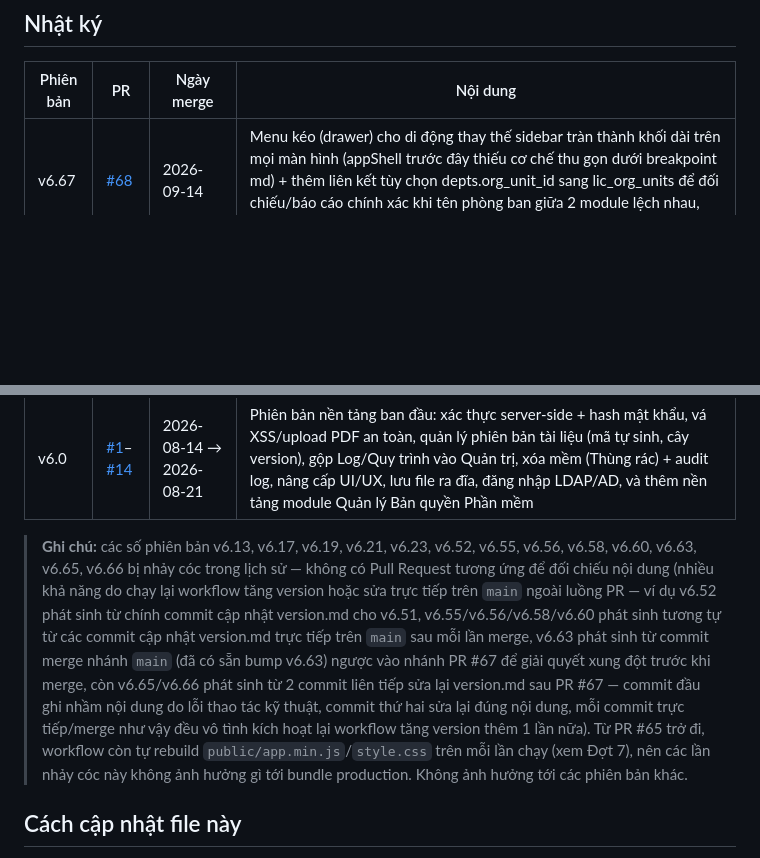
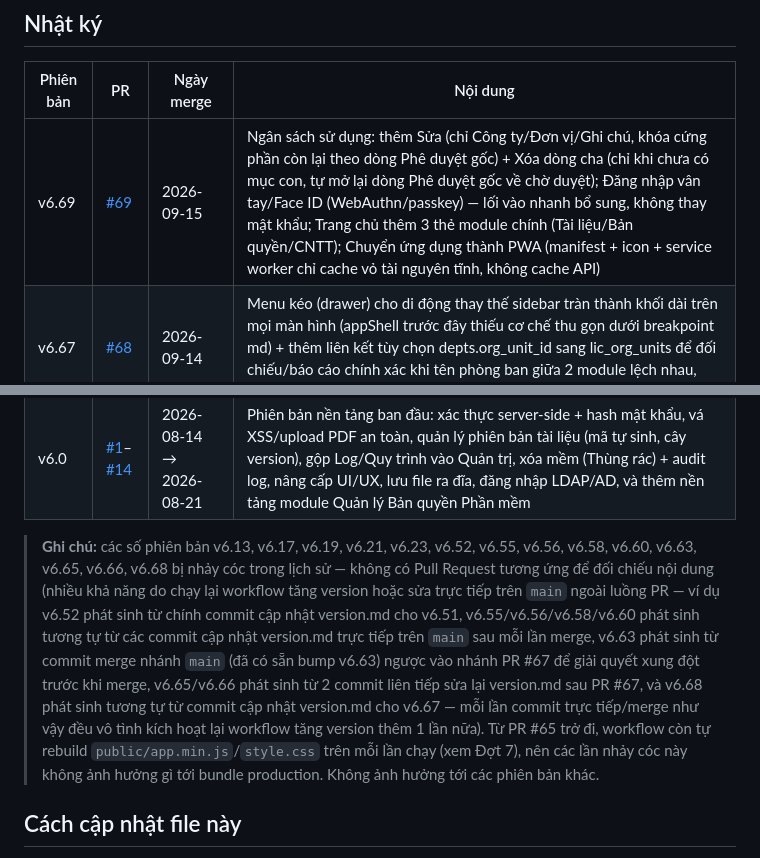
Before and after one commit to pth8081/Brg-dms, a Markdown page: version.md, 2 parts joined by grey strips. Rendered like a GitHub page; blank space fills up the shorter version.

Commit message:
Cập nhật version.md: thêm dòng v6.69 (PR #69)

```diff
--- a/version.md
+++ b/version.md
@@ -12,6 +12,7 @@ sinh ra sau merge, số PR, ngày merge, và mô tả ngắn gọn nội dung th
 
 | Phiên bản | PR | Ngày merge | Nội dung |
 |---|---|---|---|
+| v6.69 | [#69](https://github.com/pth8081/Brg-dms/pull/69) | 2026-09-15 | Ngân sách sử dụng: thêm Sửa (chỉ Công ty/Đơn vị/Ghi chú, khóa cứng phần còn lại theo dòng Phê duyệt gốc) + Xóa dòng cha (chỉ khi chưa có mục con, tự mở lại dòng Phê duyệt gốc về chờ duyệt); Đăng nhập vân tay/Face ID (WebAuthn/passkey) — lối vào nhanh bổ sung, không thay mật khẩu; Trang chủ thêm 3 thẻ module chính (Tài liệu/Bản quyền/CNTT); Chuyển ứng dụng thành PWA (manifest + icon + service worker chỉ cache vỏ tài nguyên tĩnh, không cache API) |
 | v6.67 | [#68](https://github.com/pth8081/Brg-dms/pull/68) | 2026-09-14 | Menu kéo (drawer) cho di động thay thế sidebar tràn thành khối dài trên mọi màn hình (appShell trước đây thiếu cơ chế thu gọn dưới breakpoint md) + thêm liên kết tùy chọn depts.org_unit_id sang lic_org_units để đối chiếu/báo cáo chính xác khi tên phòng ban giữa 2 module lệch nhau, không gộp 2 danh mục |
 | v6.64 | [#67](https://github.com/pth8081/Brg-dms/pull/67) | 2026-09-14 | Redesign module Ngân sách 2.0: Đề xuất — Duyệt/Từ chối chỉ đổi trạng thái tại chỗ, không tạo bản sao/không đẩy sang tab Phê duyệt; Phê duyệt — hoàn toàn độc lập, luôn nhập/upload trực tiếp, duyệt xong mới tự sinh dòng ở Sử dụng; Sử dụng — mục con khóa cứng Nội dung/Mô tả theo đúng dòng Phê duyệt gốc + bắt buộc Tháng mua; Báo cáo — thêm 4 lát cắt nhanh so sánh sử dụng/phê duyệt/đề xuất năm hiện tại vs quá khứ |
 | v6.62 | [#66](https://github.com/pth8081/Brg-dms/pull/66) | 2026-09-14 | Sửa cảnh báo sai "Vui lòng chọn công ty/đơn vị cho phạm vi tự phục vụ!" khi lưu user không hề đụng tới mục Phạm vi tự phục vụ — resetUserForm() trước đây chỉ reset select loại phạm vi khi licenseDB.loaded, để sót giá trị cũ từ lần sửa user trước |
@@ -69,21 +70,20 @@ sinh ra sau merge, số PR, ngày merge, và mô tả ngắn gọn nội dung th
 | v6.0 | [#1](https://github.com/pth8081/dms-prod/pull/1)–[#14](https://github.com/pth8081/dms-prod/pull/14) | 2026-08-14 → 2026-08-21 | Phiên bản nền tảng ban đầu: xác thực server-side + hash mật khẩu, vá XSS/upload PDF an toàn, quản lý phiên bản tài liệu (mã tự sinh, cây version), gộp Log/Quy trình vào Quản trị, xóa mềm (Thùng rác) + audit log, nâng cấp UI/UX, lưu file ra đĩa, đăng nhập LDAP/AD, và thêm nền tảng module Quản lý Bản quyền Phần mềm |
 
 > **Ghi chú:** các số phiên bản v6.13, v6.17, v6.19, v6.21, v6.23, v6.52,
-> v6.55, v6.56, v6.58, v6.60, v6.63, v6.65, v6.66 bị nhảy cóc trong lịch sử —
-> không có Pull Request tương ứng để đối chiếu nội dung (nhiều khả năng do
-> chạy lại workflow tăng version hoặc sửa trực tiếp trên `main` ngoài luồng
-> PR — ví dụ v6.52 phát sinh từ chính commit cập nhật version.md cho v6.51,
-> v6.55/v6.56/v6.58/v6.60 phát sinh tương tự từ các commit cập nhật
-> version.md trực tiếp trên `main` sau mỗi lần merge, v6.63 phát sinh từ
+> v6.55, v6.56, v6.58, v6.60, v6.63, v6.65, v6.66, v6.68 bị nhảy cóc trong
+> lịch sử — không có Pull Request tương ứng để đối chiếu nội dung (nhiều khả
+> năng do chạy lại workflow tăng version hoặc sửa trực tiếp trên `main`
+> ngoài luồng PR — ví dụ v6.52 phát sinh từ chính commit cập nhật version.md
+> cho v6.51, v6.55/v6.56/v6.58/v6.60 phát sinh tương tự từ các commit cập
+> nhật version.md trực tiếp trên `main` sau mỗi lần merge, v6.63 phát sinh từ
 > commit merge nhánh `main` (đã có sẵn bump v6.63) ngược vào nhánh PR #67 để
-> giải quyết xung đột trước khi merge, còn v6.65/v6.66 phát sinh từ 2 commit
-> liên tiếp sửa lại version.md sau PR #67 — commit đầu ghi nhầm nội dung do
-> lỗi thao tác kỹ thuật, commit thứ hai sửa lại đúng nội dung, mỗi commit
-> trực tiếp/merge như vậy đều vô tình kích hoạt lại workflow tăng version
-> thêm 1 lần nữa). Từ PR #65 trở đi, workflow còn tự rebuild
-> `public/app.min.js`/`style.css` trên mỗi lần chạy (xem Đợt 7), nên các lần
-> nhảy cóc này không ảnh hưởng gì tới bundle production. Không ảnh hưởng tới
-> các phiên bản khác.
+> giải quyết xung đột trước khi merge, v6.65/v6.66 phát sinh từ 2 commit
+> liên tiếp sửa lại version.md sau PR #67, và v6.68 phát sinh tương tự từ
+> commit cập nhật version.md cho v6.67 — mỗi lần commit trực tiếp/merge như
+> vậy đều vô tình kích hoạt lại workflow tăng version thêm 1 lần nữa). Từ PR
+> #65 trở đi, workflow còn tự rebuild `public/app.min.js`/`style.css` trên
+> mỗi lần chạy (xem Đợt 7), nên các lần nhảy cóc này không ảnh hưởng gì tới
+> bundle production. Không ảnh hưởng tới các phiên bản khác.
 
 ## Cách cập nhật file này
 
```
